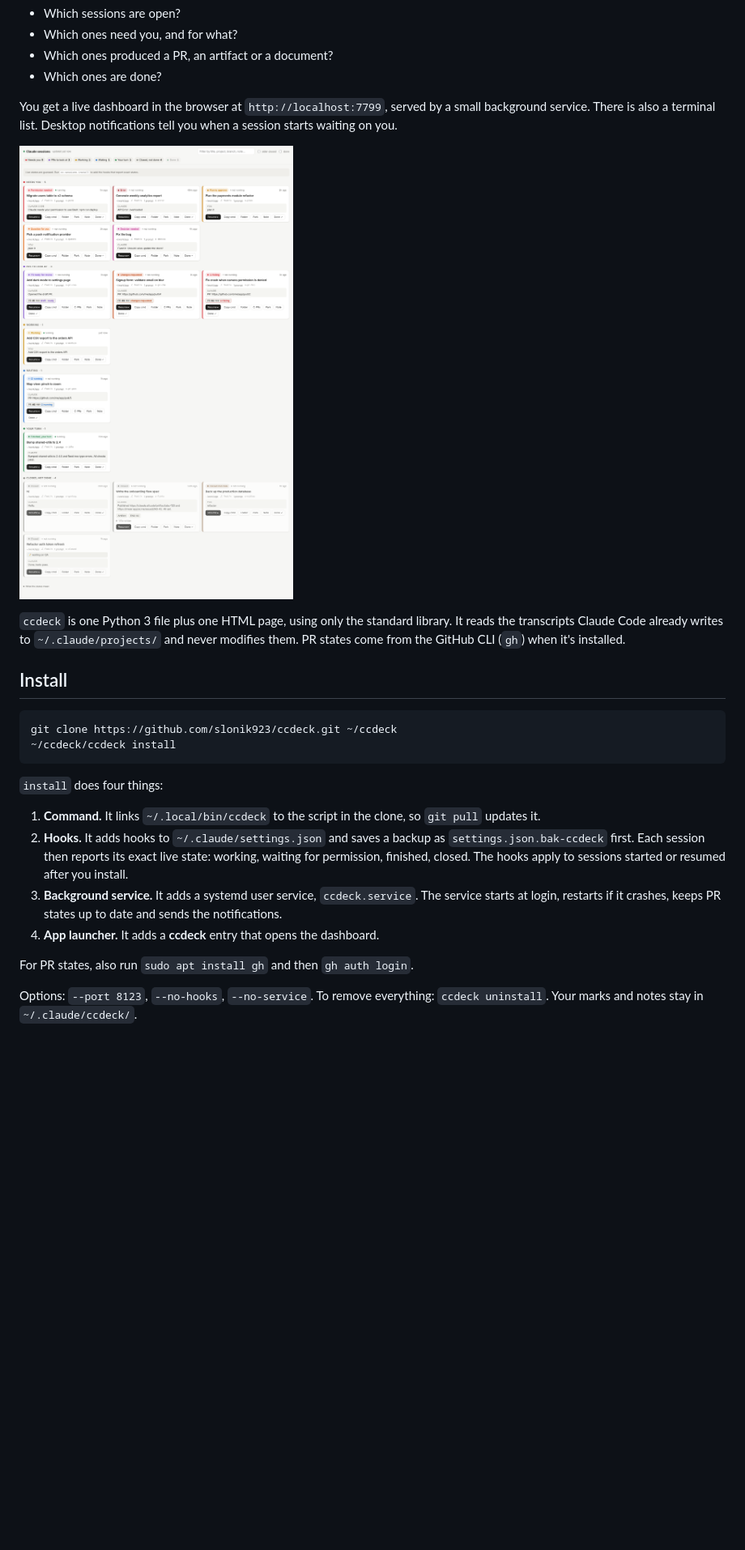
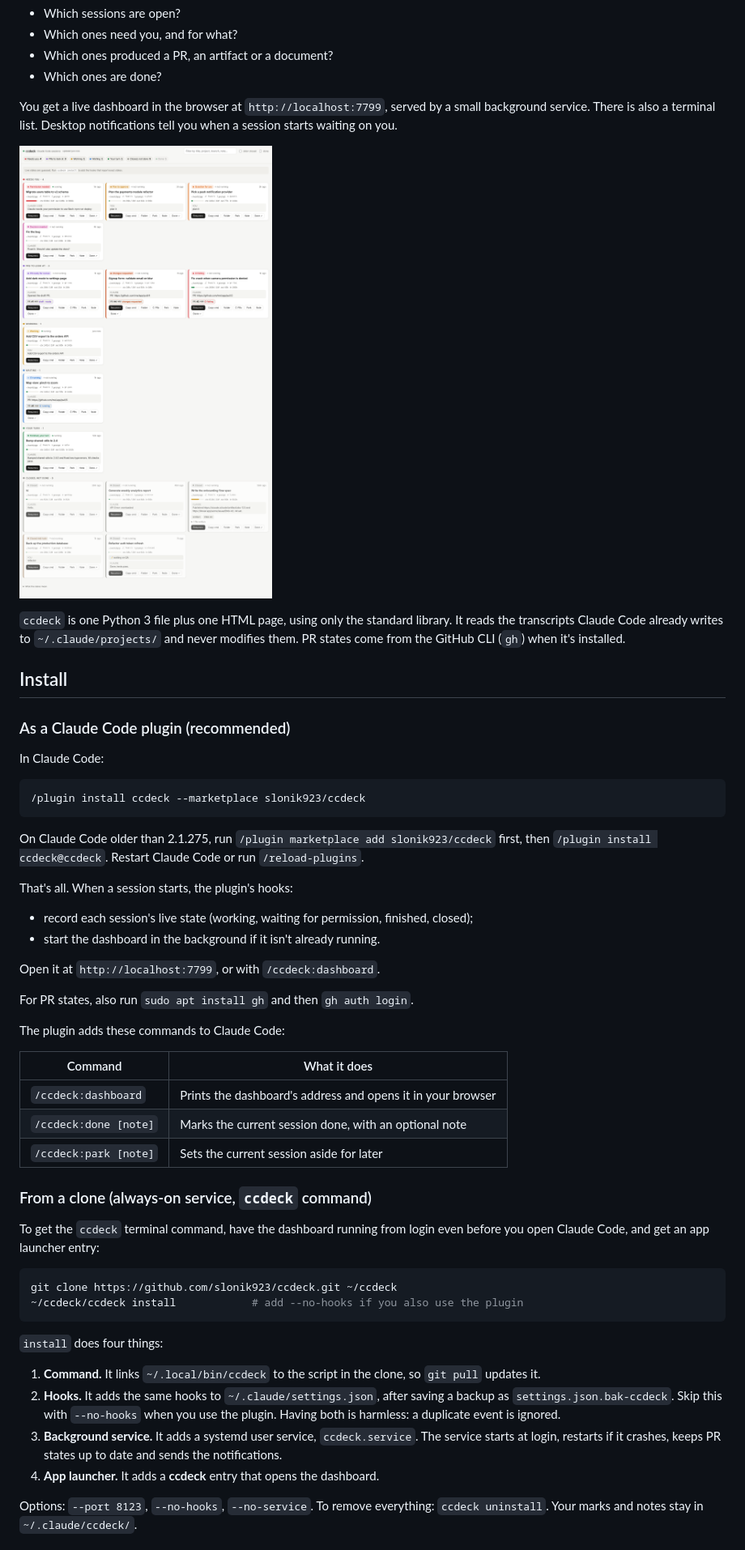
Before and after one commit to slonik923/cc-dashboard, a Markdown page: README.md, the part around one of its changes. Shown at 81% size. GitHub-like rendering; pictures changed too: docs/dashboard.png; blank space fills up the shorter version.

````diff
--- a/README.md
+++ b/README.md
@@ -15,19 +15,47 @@ You get a live dashboard in the browser at `http://localhost:7799`, served by a
 
 ## Install
 
+### As a Claude Code plugin (recommended)
+
+In Claude Code:
+
+```text
+/plugin install ccdeck --marketplace slonik923/ccdeck
+```
+
+On Claude Code older than 2.1.275, run `/plugin marketplace add slonik923/ccdeck` first, then `/plugin install ccdeck@ccdeck`. Restart Claude Code or run `/reload-plugins`.
+
+That's all. When a session starts, the plugin's hooks:
+- record each session's live state (working, waiting for permission, finished, closed);
+- start the dashboard in the background if it isn't already running.
+
+Open it at `http://localhost:7799`, or with `/ccdeck:dashboard`.
+
+For PR states, also run `sudo apt install gh` and then `gh auth login`.
+
+The plugin adds these commands to Claude Code:
+
+| Command | What it does |
+|---|---|
+| `/ccdeck:dashboard` | Prints the dashboard's address and opens it in your browser |
+| `/ccdeck:done [note]` | Marks the current session done, with an optional note |
+| `/ccdeck:park [note]` | Sets the current session aside for later |
+
+### From a clone (always-on service, `ccdeck` command)
+
+To get the `ccdeck` terminal command, have the dashboard running from login even before you open Claude Code, and get an app launcher entry:
+
 ```bash
 git clone https://github.com/slonik923/ccdeck.git ~/ccdeck
-~/ccdeck/ccdeck install
+~/ccdeck/ccdeck install            # add --no-hooks if you also use the plugin
 ```
 
 `install` does four things:
 
 1. **Command.** It links `~/.local/bin/ccdeck` to the script in the clone, so `git pull` updates it.
-2. **Hooks.** It adds hooks to `~/.claude/settings.json` and saves a backup as `settings.json.bak-ccdeck` first. Each session then reports its exact live state: working, waiting for permission, finished, closed. The hooks apply to sessions started or resumed after you install.
+2. **Hooks.** It adds the same hooks to `~/.claude/settings.json`, after saving a backup as `settings.json.bak-ccdeck`. Skip this with `--no-hooks` when you use the plugin. Having both is harmless: a duplicate event is ignored.
 3. **Background service.** It adds a systemd user service, `ccdeck.service`. The service starts at login, restarts if it crashes, keeps PR states up to date and sends the notifications.
 4. **App launcher.** It adds a **ccdeck** entry that opens the dashboard.
-
-For PR states, also run `sudo apt install gh` and then `gh auth login`.
 
 Options: `--port 8123`, `--no-hooks`, `--no-service`. To remove everything: `ccdeck uninstall`. Your marks and notes stay in `~/.claude/ccdeck/`.
 
````
Also changed, not shown: other parts of README.md (+3 -0 lines), skills/dashboard/SKILL.md (added, +10 -0 lines), skills/done/SKILL.md (added, +11 -0 lines), skills/park/SKILL.md (added, +11 -0 lines), .claude-plugin/icon.png (added), 6 other files.
